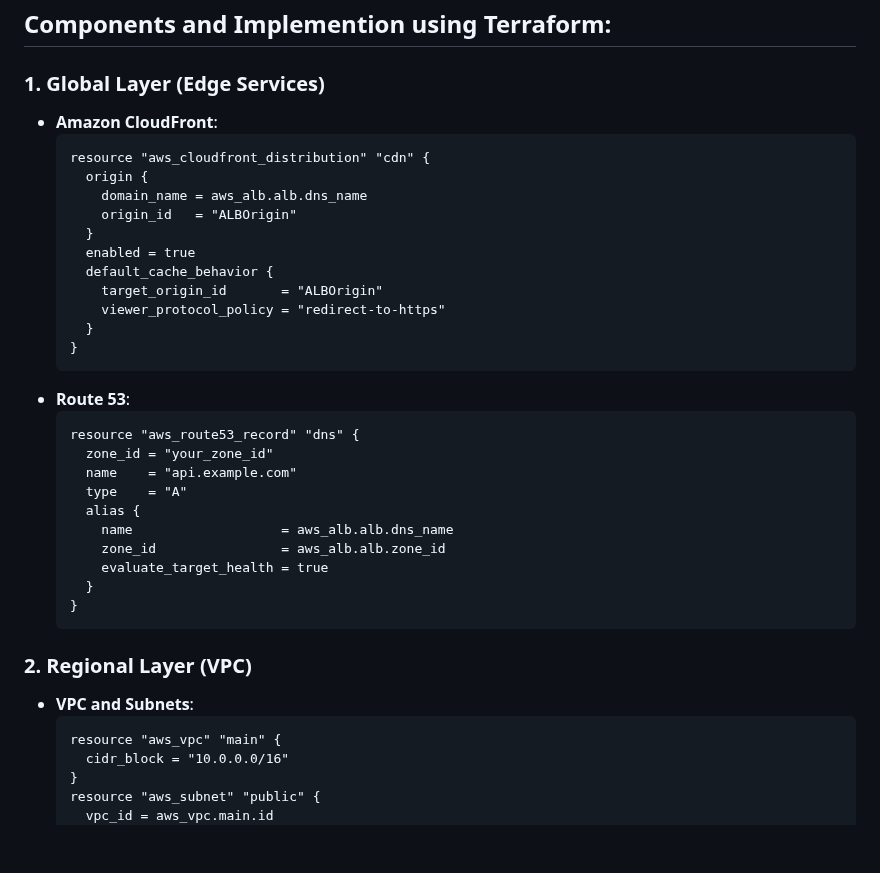
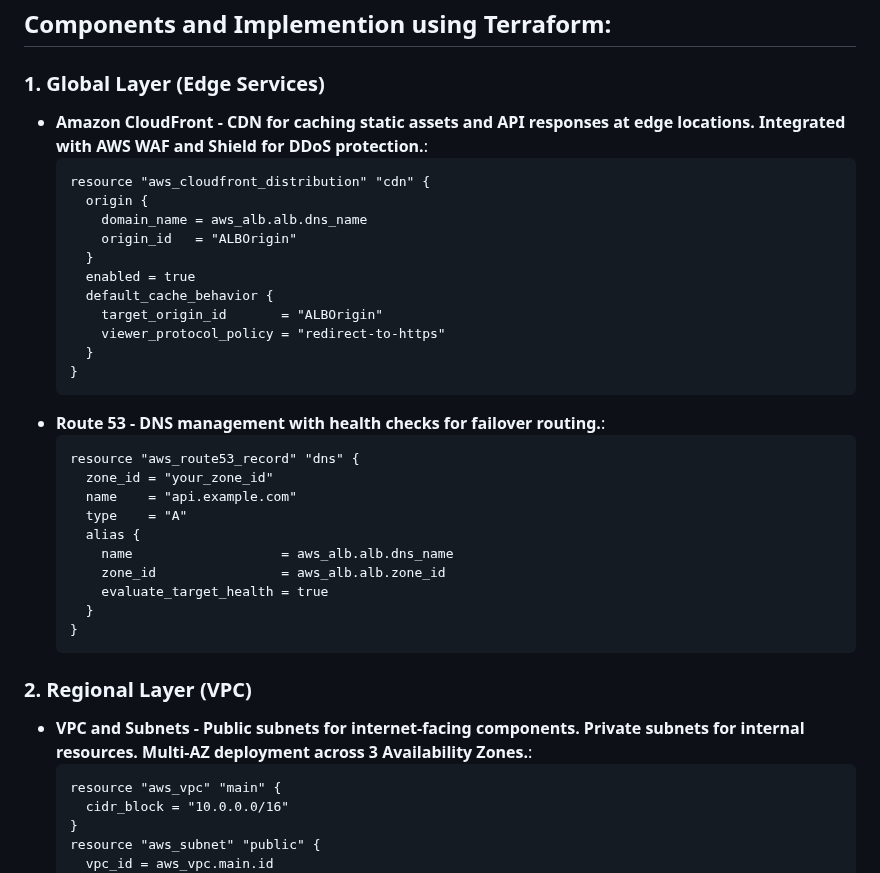
Before and after one commit to marthymaisog/birthday_api, a Markdown page: AWS_Diagram.md, the part around the change. Drawn GitHub-style; blank space fills up the shorter version.

````diff
--- a/AWS_Diagram.md
+++ b/AWS_Diagram.md
@@ -9,7 +9,7 @@
 ## Components and Implemention using Terraform:
 
 ### **1. Global Layer (Edge Services)**
-- **Amazon CloudFront**:
+- **Amazon CloudFront - CDN for caching static assets and API responses at edge locations. Integrated with AWS WAF and Shield for DDoS protection.**:
   ```terraform
   resource "aws_cloudfront_distribution" "cdn" {
     origin {
@@ -23,7 +23,7 @@
     }
   }
   ```
-- **Route 53**:
+- **Route 53 - DNS management with health checks for failover routing.**:
   ```terraform
   resource "aws_route53_record" "dns" {
     zone_id = "your_zone_id"
@@ -38,7 +38,7 @@
   ```
 
 ### **2. Regional Layer (VPC)**
-- **VPC and Subnets**:
+- **VPC and Subnets - Public subnets for internet-facing components. Private subnets for internal resources. Multi-AZ deployment across 3 Availability Zones.**:
   ```terraform
   resource "aws_vpc" "main" {
     cidr_block = "10.0.0.0/16"
````
